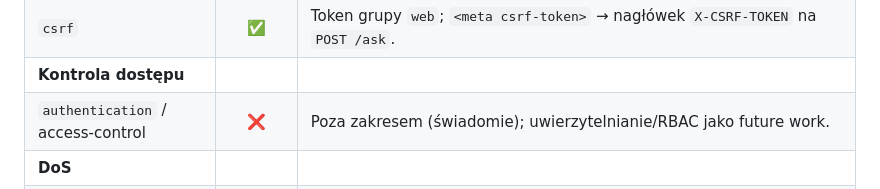
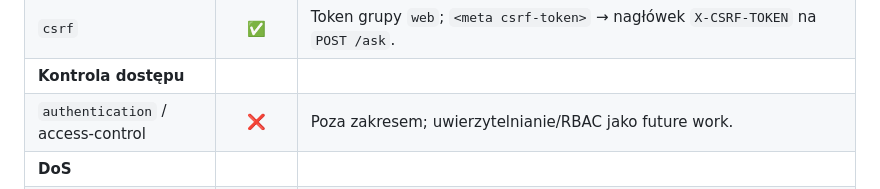
Before and after one commit to elsanns/kardiorag, a Markdown page: README.md, the part around the change. Drawn GitHub-style.

Commit message:
docs(readme): drop '(świadomie)' from authentication row

```diff
--- a/README.md
+++ b/README.md
@@ -77,7 +77,7 @@ anglojęzyczne):
 | `sql-injection` | ✅ | Zapytania parametryzowane; dane użytkownika tylko jako bind (`?::vector`) + allowlista leków/pól. |
 | `csrf` | ✅ | Token grupy `web`; `<meta csrf-token>` → nagłówek `X-CSRF-TOKEN` na `POST /ask`. |
 | **Kontrola dostępu** | | |
-| `authentication` / access-control | ❌ | Poza zakresem (świadomie); uwierzytelnianie/RBAC jako future work. |
+| `authentication` / access-control | ❌ | Poza zakresem; uwierzytelnianie/RBAC jako future work. |
 | **DoS** | | |
 | `dos` / cost-resource-abuse | 🟡 | Walidacja (5–500 zn.), limity per-IP (ask 10/min, status 120, api 60, ingest 10), dzienny cap (200 → 429), kolejka async. **TODO:** per-IP dzienny limit, limit głębokości kolejki/współbieżności, spend cap chmury. |
 | **Higiena platformy** | | |
```
